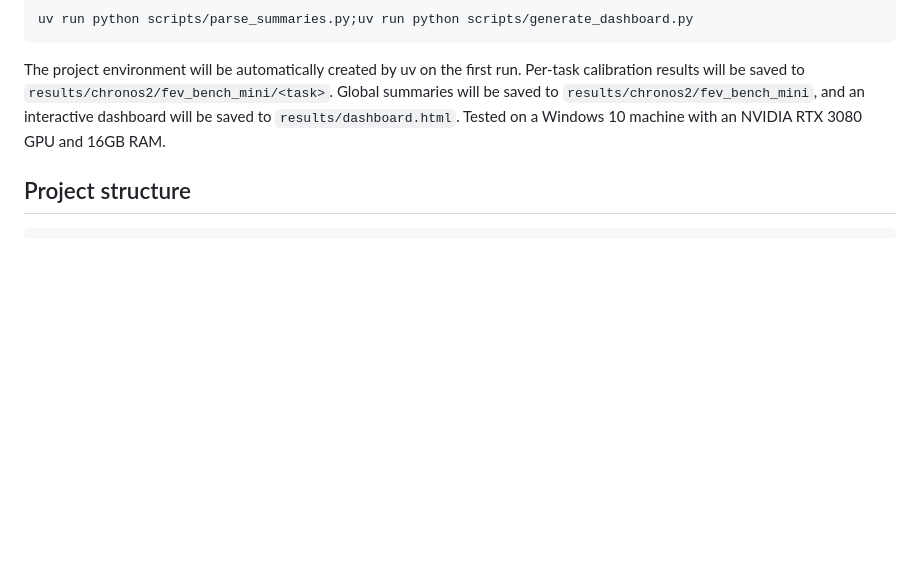
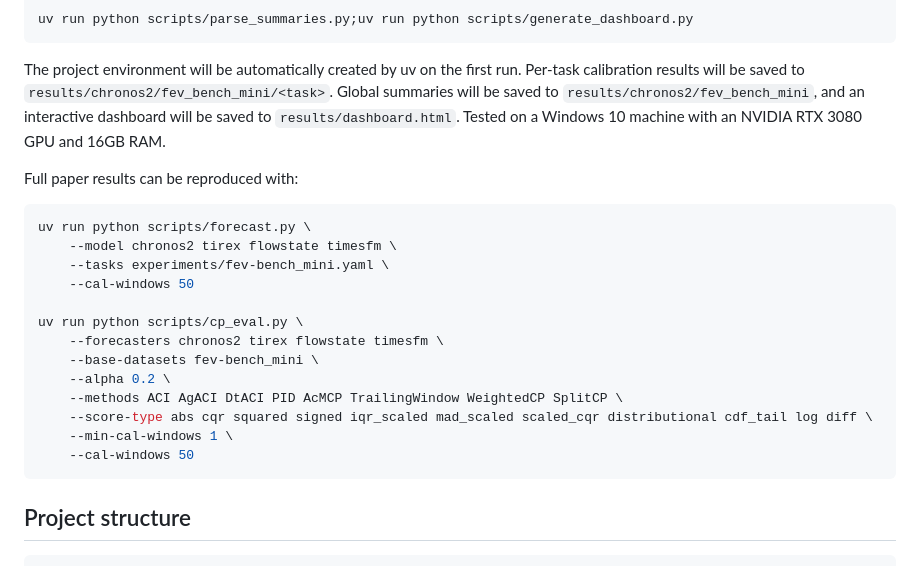
Before and after one commit to NikosKont/timecp, a Markdown page: README.md, the part around the change. Rendered like a GitHub page; blank space fills up the shorter version.

````diff
--- a/README.md
+++ b/README.md
@@ -51,6 +51,22 @@ uv run python scripts/parse_summaries.py;uv run python scripts/generate_dashboar
 ```
 The project environment will be automatically created by uv on the first run. Per-task calibration results will be saved to `results/chronos2/fev_bench_mini/<task>`. Global summaries will be saved to `results/chronos2/fev_bench_mini`, and an interactive dashboard will be saved to `results/dashboard.html`. Tested on a Windows 10 machine with an NVIDIA RTX 3080 GPU and 16GB RAM.
 
+Full paper results can be reproduced with:
+```bash
+uv run python scripts/forecast.py \
+    --model chronos2 tirex flowstate timesfm \
+    --tasks experiments/fev-bench_mini.yaml \
+    --cal-windows 50
+
+uv run python scripts/cp_eval.py \
+    --forecasters chronos2 tirex flowstate timesfm \
+    --base-datasets fev-bench_mini \
+    --alpha 0.2 \
+    --methods ACI AgACI DtACI PID AcMCP TrailingWindow WeightedCP SplitCP \
+    --score-type abs cqr squared signed iqr_scaled mad_scaled scaled_cqr distributional cdf_tail log diff \
+    --min-cal-windows 1 \
+    --cal-windows 50
+```
 ## Project structure
 
 ```
````
